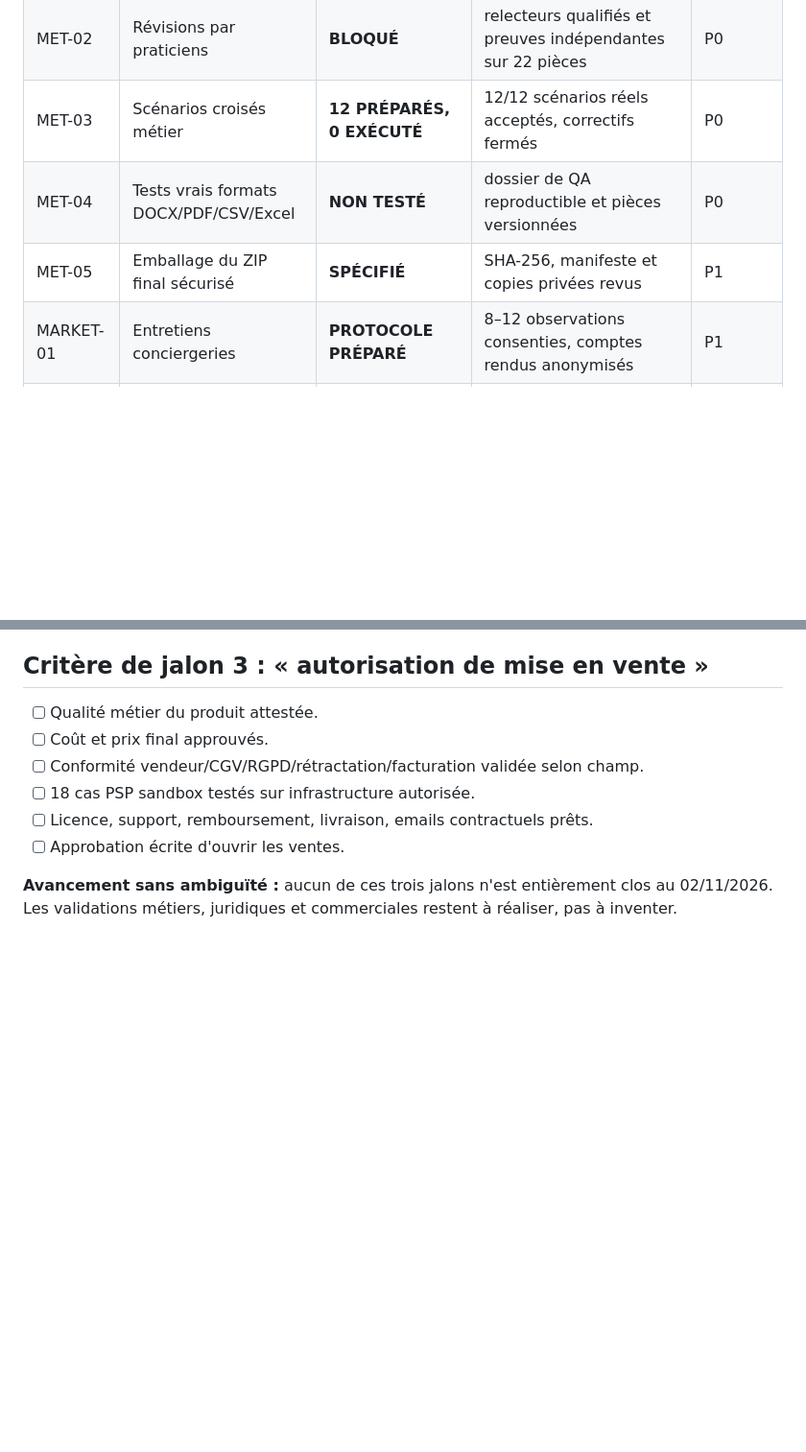
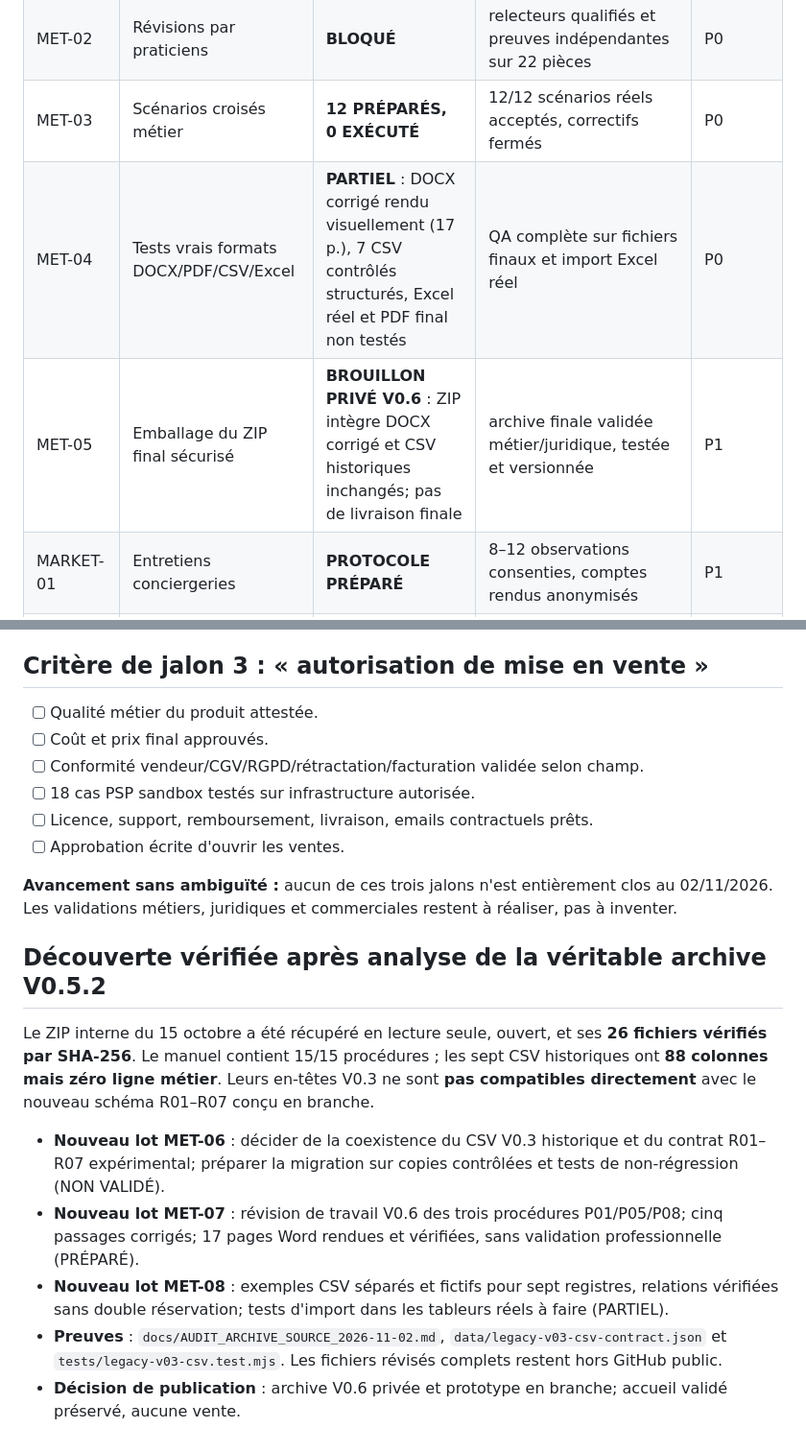
Before and after one commit to cosscoll/Pack-Proc-dures-Pro, a Markdown page: docs/PLAN_REALISATION_CDC_2026-11-02.md, 2 parts joined by grey strips. Shown at 96% size. Drawn GitHub-style; blank space fills up the shorter version.

Commit message:
docs: réviser roadmap après découverte 26 pièces source, 7 CSV vides et prototype privé V0.6

```diff
--- a/docs/PLAN_REALISATION_CDC_2026-11-02.md
+++ b/docs/PLAN_REALISATION_CDC_2026-11-02.md
@@ -13,8 +13,8 @@ Version de travail liée à la PR #31 (DRAFT, non fusionnée).
 | MET-01 | Inventaire P01–P15/R01–R07 | **22 ENTRÉES INVENTORIÉES** | data/validation-conciergerie.json, 22 titres et scénarios; 0/22 validés | P0 |
 | MET-02 | Révisions par praticiens | **BLOQUÉ** | relecteurs qualifiés et preuves indépendantes sur 22 pièces | P0 |
 | MET-03 | Scénarios croisés métier | **12 PRÉPARÉS, 0 EXÉCUTÉ** | 12/12 scénarios réels acceptés, correctifs fermés | P0 |
-| MET-04 | Tests vrais formats DOCX/PDF/CSV/Excel | **NON TESTÉ** | dossier de QA reproductible et pièces versionnées | P0 |
-| MET-05 | Emballage du ZIP final sécurisé | **SPÉCIFIÉ** | SHA-256, manifeste et copies privées revus | P1 |
+| MET-04 | Tests vrais formats DOCX/PDF/CSV/Excel | **PARTIEL** : DOCX corrigé rendu visuellement (17 p.), 7 CSV contrôlés structurés, Excel réel et PDF final non testés | QA complète sur fichiers finaux et import Excel réel | P0 |
+| MET-05 | Emballage du ZIP final sécurisé | **BROUILLON PRIVÉ V0.6** : ZIP intègre DOCX corrigé et CSV historiques inchangés; pas de livraison finale | archive finale validée métier/juridique, testée et versionnée | P1 |
 | MARKET-01 | Entretiens conciergeries | **PROTOCOLE PRÉPARÉ** | 8–12 observations consenties, comptes rendus anonymisés | P1 |
 | MARKET-02 | Prix de vente définitif | **NON DÉCIDÉ** | coûts, TVA, concurrence, test terrain, décision écrite | P0 |
 | LEG-01 | Identité vendeur / conditions / licence | **NON VALIDÉ** | validation juridique documentée | P0 |
@@ -65,3 +65,12 @@ Version de travail liée à la PR #31 (DRAFT, non fusionnée).
 - [ ] Approbation écrite d'ouvrir les ventes.
 
 **Avancement sans ambiguïté :** aucun de ces trois jalons n'est entièrement clos au 02/11/2026. Les validations métiers, juridiques et commerciales restent à réaliser, pas à inventer.
+
+## Découverte vérifiée après analyse de la véritable archive V0.5.2
+Le ZIP interne du 15 octobre a été récupéré en lecture seule, ouvert, et ses **26 fichiers vérifiés par SHA-256**. Le manuel contient 15/15 procédures ; les sept CSV historiques ont **88 colonnes mais zéro ligne métier**. Leurs en-têtes V0.3 ne sont **pas compatibles directement** avec le nouveau schéma R01–R07 conçu en branche.
+
+- **Nouveau lot MET-06** : décider de la coexistence du CSV V0.3 historique et du contrat R01–R07 expérimental; préparer la migration sur copies contrôlées et tests de non-régression (NON VALIDÉ).
+- **Nouveau lot MET-07** : révision de travail V0.6 des trois procédures P01/P05/P08; cinq passages corrigés; 17 pages Word rendues et vérifiées, sans validation professionnelle (PRÉPARÉ).
+- **Nouveau lot MET-08** : exemples CSV séparés et fictifs pour sept registres, relations vérifiées sans double réservation; tests d'import dans les tableurs réels à faire (PARTIEL).
+- **Preuves** : `docs/AUDIT_ARCHIVE_SOURCE_2026-11-02.md`, `data/legacy-v03-csv-contract.json` et `tests/legacy-v03-csv.test.mjs`. Les fichiers révisés complets restent hors GitHub public.
+- **Décision de publication** : archive V0.6 privée et prototype en branche; accueil validé préservé, aucune vente.
```
